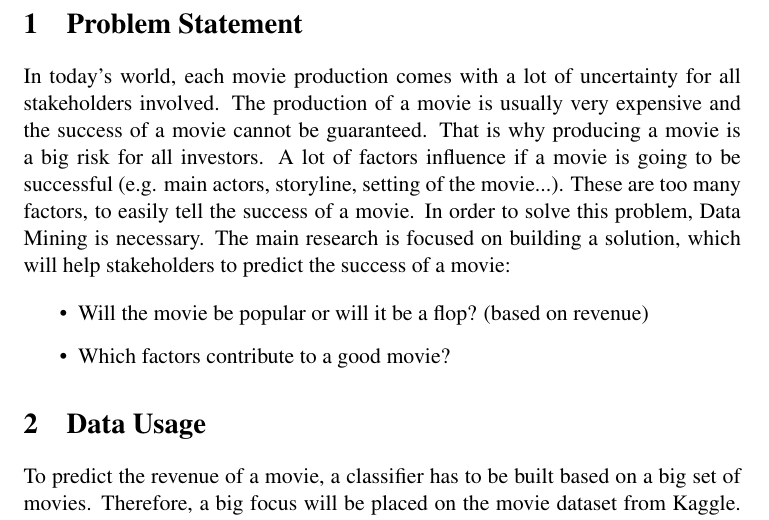
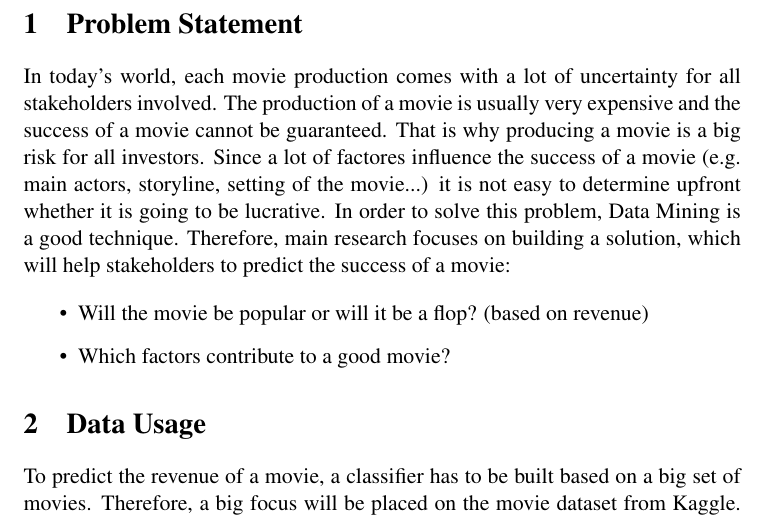
Before and after one commit to yOoMarvin/datamining-hws17-project-outline, a LaTeX document (project-outline.tex, which reads content/outline.tex): part of page 2 of 3, cut so that both start at the same text. Compiled offline with pdfLaTeX.

Commit message:
Changed some wording, Project Outline

```diff
--- a/content/outline.tex
+++ b/content/outline.tex
@@ -3,8 +3,9 @@
 
 \section{Problem Statement}
  In today's world, each movie production comes with a lot of uncertainty for all stakeholders involved. The production of a movie is usually very expensive and the success of a movie cannot be guaranteed. That is why producing a movie is a big risk for all investors.
-A lot of factors influence if a movie is going to be successful (e.g. main actors, storyline, setting of the movie...). These are too many factors, to easily tell the success of a movie. In order to solve this problem, Data Mining is necessary.
-The main research is focused on building a solution, which will help stakeholders to predict the success of a movie:
+Since a lot of factores influence the success of a movie (e.g. main actors, storyline, setting of the movie...) it is not easy to determine upfront whether it is going to be lucrative.
+In order to solve this problem, Data Mining is a good technique.
+Therefore, main research focuses on building a solution, which will help stakeholders to predict the success of a movie:
 
 \begin{itemize}
     \item Will the movie be popular or will it be a flop? (based on revenue)
```
